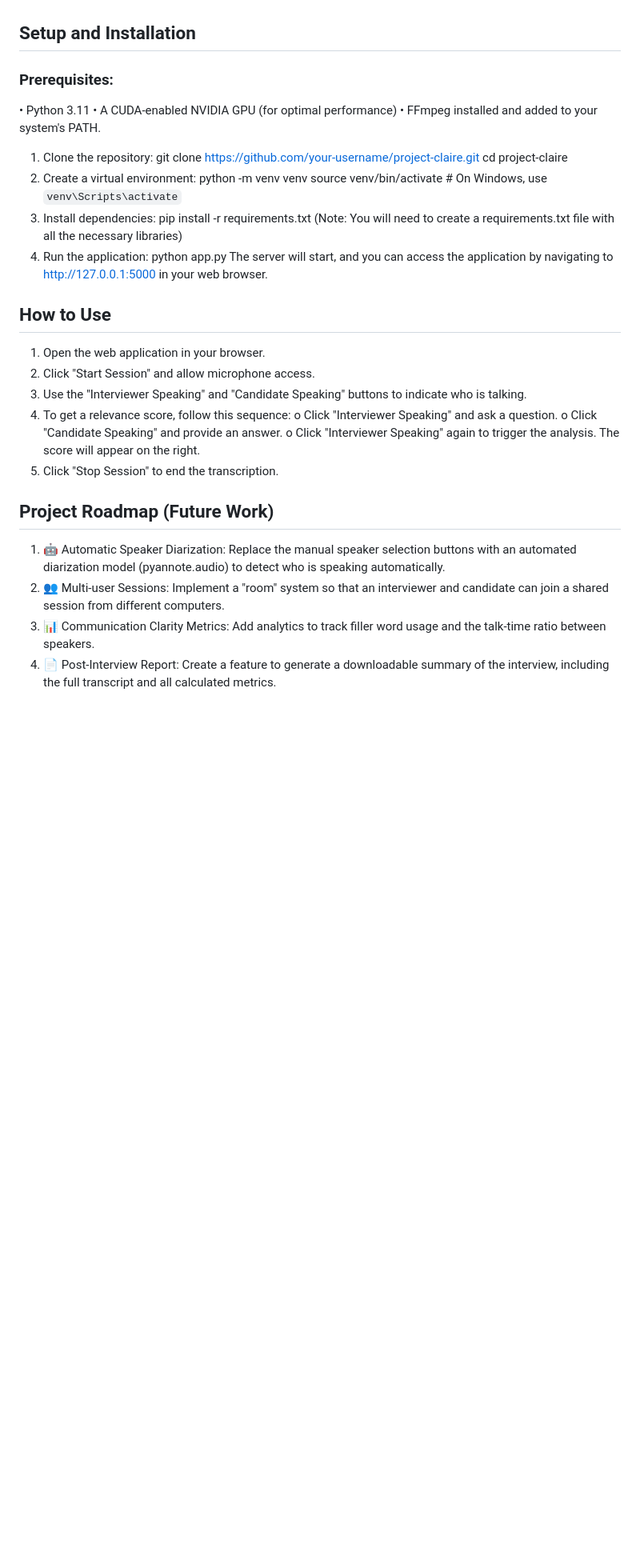
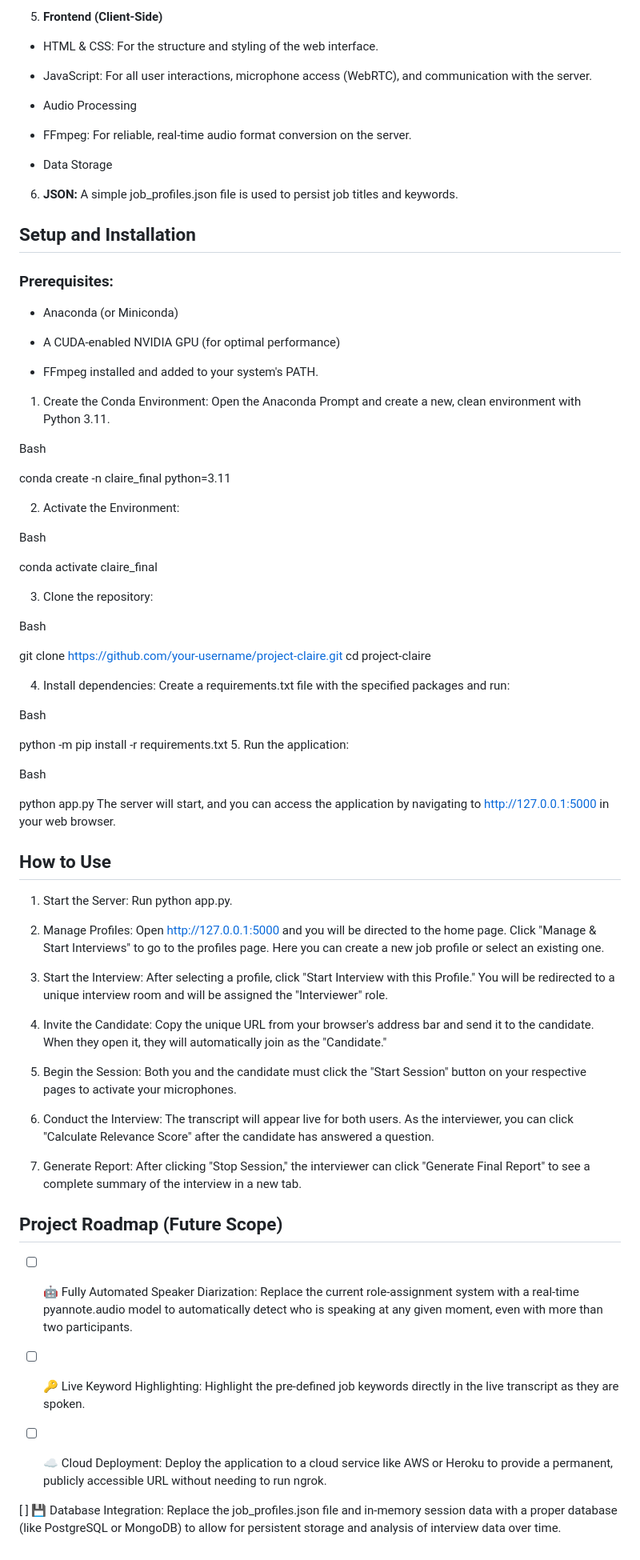
Before and after one commit to abhishek-verma77/Final-year-project, a Markdown page: README.md, the part around one of its changes. Shown at 80% size. Rendered like a GitHub page; blank space fills up the shorter version.

```diff
--- a/README.md
+++ b/README.md
@@ -32,34 +59,79 @@ The application uses a client-server model to handle real-time audio processing
+5. **Frontend (Client-Side)**
+
+* HTML & CSS: For the structure and styling of the web interface.
+
+* JavaScript: For all user interactions, microphone access (WebRTC), and communication with the server.
+
+* Audio Processing
+
+* FFmpeg: For reliable, real-time audio format conversion on the server.
+
+* Data Storage
+
+6. **JSON:** A simple job_profiles.json file is used to persist job titles and keywords.
 
 ## **Setup and Installation**
+### **Prerequisites:**
 
-### Prerequisites:
-•	Python 3.11
-•	A CUDA-enabled NVIDIA GPU (for optimal performance)
-•	FFmpeg installed and added to your system's PATH.
-1. Clone the repository:
+* Anaconda (or Miniconda)
+
+* A CUDA-enabled NVIDIA GPU (for optimal performance)
+
+* FFmpeg installed and added to your system's PATH.
+
+1. Create the Conda Environment:
+Open the Anaconda Prompt and create a new, clean environment with Python 3.11.
+
+Bash
+
+conda create -n claire_final python=3.11
+
+2. Activate the Environment:
+
+Bash
+
+conda activate claire_final
+
+3. Clone the repository:
+
+Bash
+
 git clone https://github.com/your-username/project-claire.git
 cd project-claire
-2. Create a virtual environment:
-python -m venv venv
-source venv/bin/activate  # On Windows, use `venv\Scripts\activate`
-3. Install dependencies:
-pip install -r requirements.txt
-(Note: You will need to create a requirements.txt file with all the necessary libraries)
-4. Run the application:
+
+4. Install dependencies:
+Create a requirements.txt file with the specified packages and run:
+
+Bash
+
+python -m pip install -r requirements.txt
+5. Run the application:
+
+Bash
+
 python app.py
 The server will start, and you can access the application by navigating to http://127.0.0.1:5000 in your web browser.
 
 ## **How to Use**
-1.	Open the web application in your browser.
-2.	Click "Start Session" and allow microphone access.
-3.	Use the "Interviewer Speaking" and "Candidate Speaking" buttons to indicate who is talking.
-4.	To get a relevance score, follow this sequence:
-o	Click "Interviewer Speaking" and ask a question.
-o	Click "Candidate Speaking" and provide an answer.
-o	Click "Interviewer Speaking" again to trigger the analysis. The score will appear on the right.
-5.	Click "Stop Session" to end the transcription.
-## **Project Roadmap (Future Work)**
-1. 🤖 Automatic Speaker Diarization: Replace the manual speaker selection buttons with an automated diarization model (pyannote.audio) to detect who is speaking automatically.
-2. 👥 Multi-user Sessions: Implement a "room" system so that an interviewer and candidate can join a shared session from different computers.
-3. 📊 Communication Clarity Metrics: Add analytics to track filler word usage and the talk-time ratio between speakers.
-4. 📄 Post-Interview Report: Create a feature to generate a downloadable summary of the interview, including the full transcript and all calculated metrics.
+1. Start the Server: Run python app.py.
+
+2. Manage Profiles: Open http://127.0.0.1:5000 and you will be directed to the home page. Click "Manage & Start Interviews" to go to the profiles page. Here you can create a new job profile or select an existing one.
+
+3. Start the Interview: After selecting a profile, click "Start Interview with this Profile." You will be redirected to a unique interview room and will be assigned the "Interviewer" role.
+
+4. Invite the Candidate: Copy the unique URL from your browser's address bar and send it to the candidate. When they open it, they will automatically join as the "Candidate."
+
+5. Begin the Session: Both you and the candidate must click the "Start Session" button on your respective pages to activate your microphones.
+
+6. Conduct the Interview: The transcript will appear live for both users. As the interviewer, you can click "Calculate Relevance Score" after the candidate has answered a question.
+
+7. Generate Report: After clicking "Stop Session," the interviewer can click "Generate Final Report" to see a complete summary of the interview in a new tab.
+
+## **Project Roadmap (Future Scope)**
+* [ ] 🤖 Fully Automated Speaker Diarization: Replace the current role-assignment system with a real-time pyannote.audio model to automatically detect who is speaking at any given moment, even with more than two participants.
+
+* [ ] 🔑 Live Keyword Highlighting: Highlight the pre-defined job keywords directly in the live transcript as they are spoken.
+
+* [ ] ☁️ Cloud Deployment: Deploy the application to a cloud service like AWS or Heroku to provide a permanent, publicly accessible URL without needing to run ngrok.
+
+[ ] 💾 Database Integration: Replace the job_profiles.json file and in-memory session data with a proper database (like PostgreSQL or MongoDB) to allow for persistent storage and analysis of interview data over time.
```
Also changed, not shown: other parts of README.md (+49 -22 lines).
